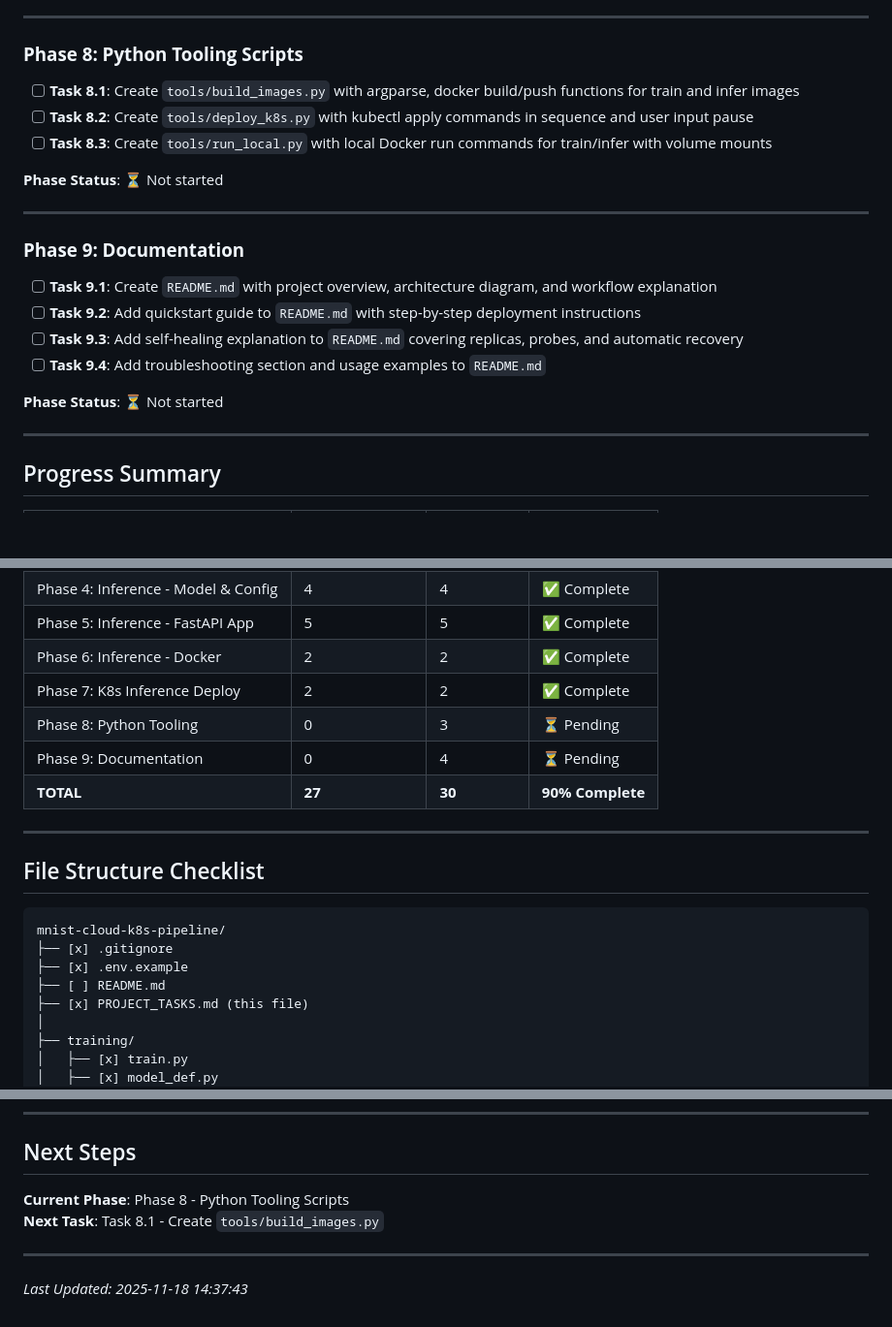
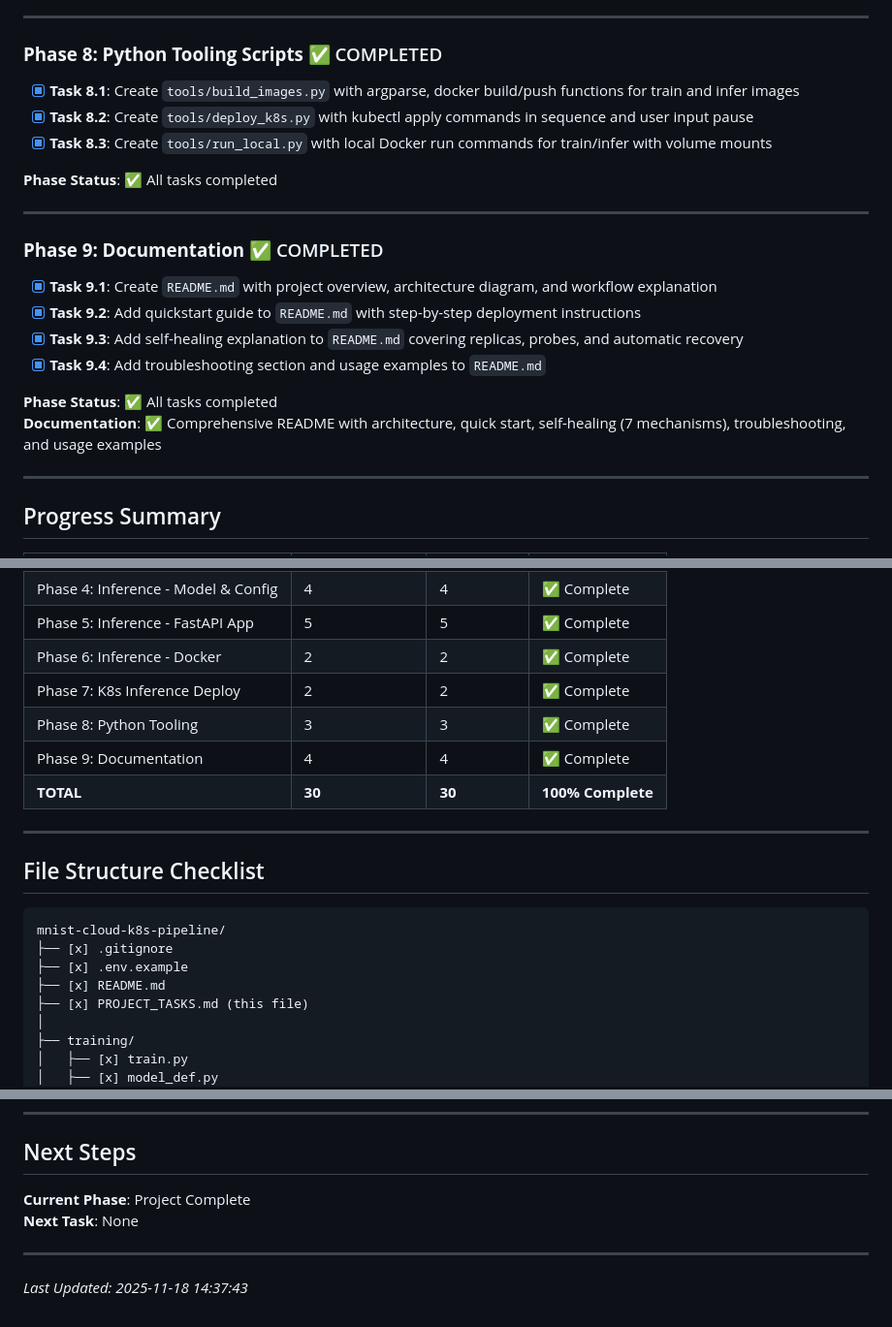
Before and after one commit to dhairyamishra/mnist-cloud-k8s-pipeline-nyu25, a Markdown page: PROJECT_TASKS.md, 3 parts joined by grey strips. Shown at 97% size. GitHub-like rendering; blank space fills up the shorter version.

Commit message:
docs: complete phase 9 - comprehensive documentation (100% complete)

```diff
--- a/PROJECT_TASKS.md
+++ b/PROJECT_TASKS.md
@@ -103,24 +103,25 @@ This project implements a complete ML pipeline on Kubernetes with two main compo
 
 ---
 
-### **Phase 8: Python Tooling Scripts**
+### **Phase 8: Python Tooling Scripts** ✅ COMPLETED
 
-- [ ] **Task 8.1**: Create `tools/build_images.py` with argparse, docker build/push functions for train and infer images
-- [ ] **Task 8.2**: Create `tools/deploy_k8s.py` with kubectl apply commands in sequence and user input pause
-- [ ] **Task 8.3**: Create `tools/run_local.py` with local Docker run commands for train/infer with volume mounts
+- [x] **Task 8.1**: Create `tools/build_images.py` with argparse, docker build/push functions for train and infer images
+- [x] **Task 8.2**: Create `tools/deploy_k8s.py` with kubectl apply commands in sequence and user input pause
+- [x] **Task 8.3**: Create `tools/run_local.py` with local Docker run commands for train/infer with volume mounts
 
-**Phase Status**: ⏳ Not started
+**Phase Status**: ✅ All tasks completed
 
 ---
 
-### **Phase 9: Documentation**
+### **Phase 9: Documentation** ✅ COMPLETED
 
-- [ ] **Task 9.1**: Create `README.md` with project overview, architecture diagram, and workflow explanation
-- [ ] **Task 9.2**: Add quickstart guide to `README.md` with step-by-step deployment instructions
-- [ ] **Task 9.3**: Add self-healing explanation to `README.md` covering replicas, probes, and automatic recovery
-- [ ] **Task 9.4**: Add troubleshooting section and usage examples to `README.md`
+- [x] **Task 9.1**: Create `README.md` with project overview, architecture diagram, and workflow explanation
+- [x] **Task 9.2**: Add quickstart guide to `README.md` with step-by-step deployment instructions
+- [x] **Task 9.3**: Add self-healing explanation to `README.md` covering replicas, probes, and automatic recovery
+- [x] **Task 9.4**: Add troubleshooting section and usage examples to `README.md`
 
-**Phase Status**: ⏳ Not started
+**Phase Status**: ✅ All tasks completed
+**Documentation**: ✅ Comprehensive README with architecture, quick start, self-healing (7 mechanisms), troubleshooting, and usage examples
 
 ---
 
@@ -135,9 +136,9 @@ This project implements a complete ML pipeline on Kubernetes with two main compo
 | Phase 5: Inference - FastAPI App | 5 | 5 | ✅ Complete |
 | Phase 6: Inference - Docker | 2 | 2 | ✅ Complete |
 | Phase 7: K8s Inference Deploy | 2 | 2 | ✅ Complete |
-| Phase 8: Python Tooling | 0 | 3 | ⏳ Pending |
-| Phase 9: Documentation | 0 | 4 | ⏳ Pending |
-| **TOTAL** | **27** | **30** | **90% Complete** |
+| Phase 8: Python Tooling | 3 | 3 | ✅ Complete |
+| Phase 9: Documentation | 4 | 4 | ✅ Complete |
+| **TOTAL** | **30** | **30** | **100% Complete** |
 
 ---
 
@@ -147,7 +148,7 @@ This project implements a complete ML pipeline on Kubernetes with two main compo
 mnist-cloud-k8s-pipeline/
 ├── [x] .gitignore
 ├── [x] .env.example
-├── [ ] README.md
+├── [x] README.md
 ├── [x] PROJECT_TASKS.md (this file)
 │
 ├── training/
@@ -216,8 +217,8 @@ mnist-cloud-k8s-pipeline/
 
 ## Next Steps
 
-**Current Phase**: Phase 8 - Python Tooling Scripts
-**Next Task**: Task 8.1 - Create `tools/build_images.py`
+**Current Phase**: Project Complete
+**Next Task**: None
 
 ---
 
```
Also changed, not shown: other parts of PROJECT_TASKS.md (+4 -4 lines), README.md (added, +402 -0 lines).
